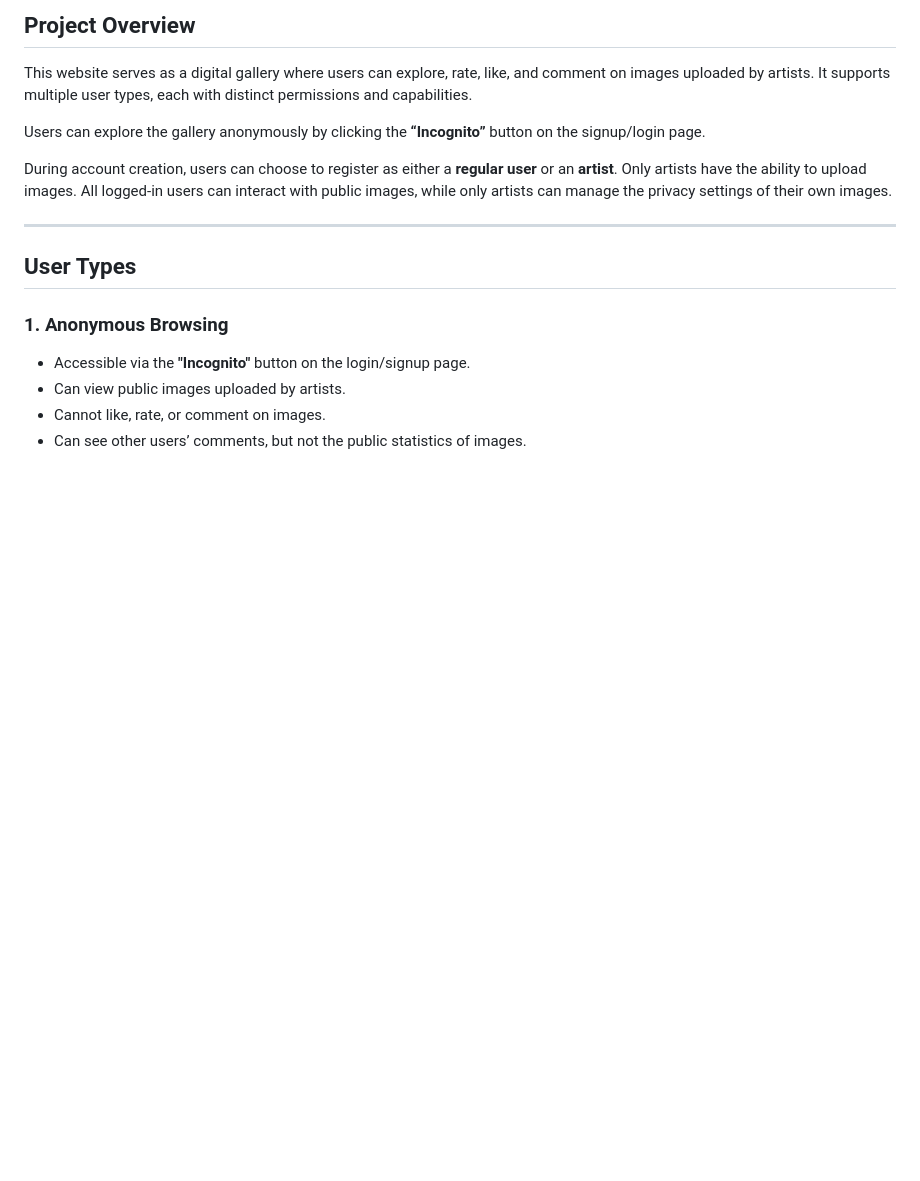
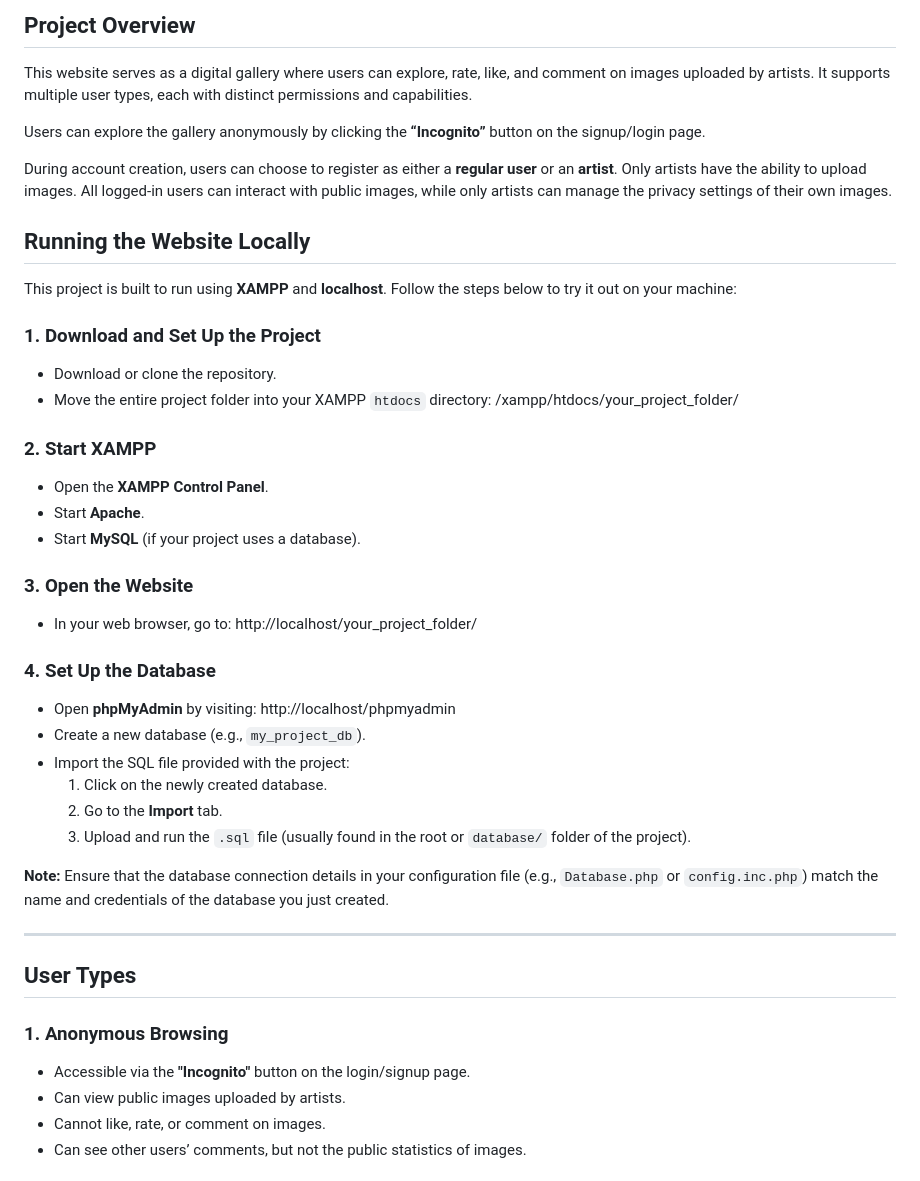
Before and after one commit to shugimilo/GalleryWebsite, a Markdown page: README.md, the part around the change. Rendered like a GitHub page; blank space fills up the shorter version.

```diff
--- a/README.md
+++ b/README.md
@@ -8,6 +8,32 @@ This website serves as a digital gallery where users can explore, rate, like, an
 Users can explore the gallery anonymously by clicking the **“Incognito”** button on the signup/login page.
 
 During account creation, users can choose to register as either a **regular user** or an **artist**. Only artists have the ability to upload images. All logged-in users can interact with public images, while only artists can manage the privacy settings of their own images.
+
+## Running the Website Locally
+
+This project is built to run using **XAMPP** and **localhost**. Follow the steps below to try it out on your machine:
+
+### 1. Download and Set Up the Project
+- Download or clone the repository.
+- Move the entire project folder into your XAMPP `htdocs` directory: /xampp/htdocs/your_project_folder/
+
+### 2. Start XAMPP
+- Open the **XAMPP Control Panel**.
+- Start **Apache**.
+- Start **MySQL** (if your project uses a database).
+
+### 3. Open the Website
+- In your web browser, go to: http://localhost/your_project_folder/
+
+### 4. Set Up the Database
+- Open **phpMyAdmin** by visiting: http://localhost/phpmyadmin
+- Create a new database (e.g., `my_project_db`).
+- Import the SQL file provided with the project:
+  1. Click on the newly created database.
+  2. Go to the **Import** tab.
+  3. Upload and run the `.sql` file (usually found in the root or `database/` folder of the project).
+
+**Note:** Ensure that the database connection details in your configuration file (e.g., `Database.php` or `config.inc.php`) match the name and credentials of the database you just created.
 
 ---
 
```
